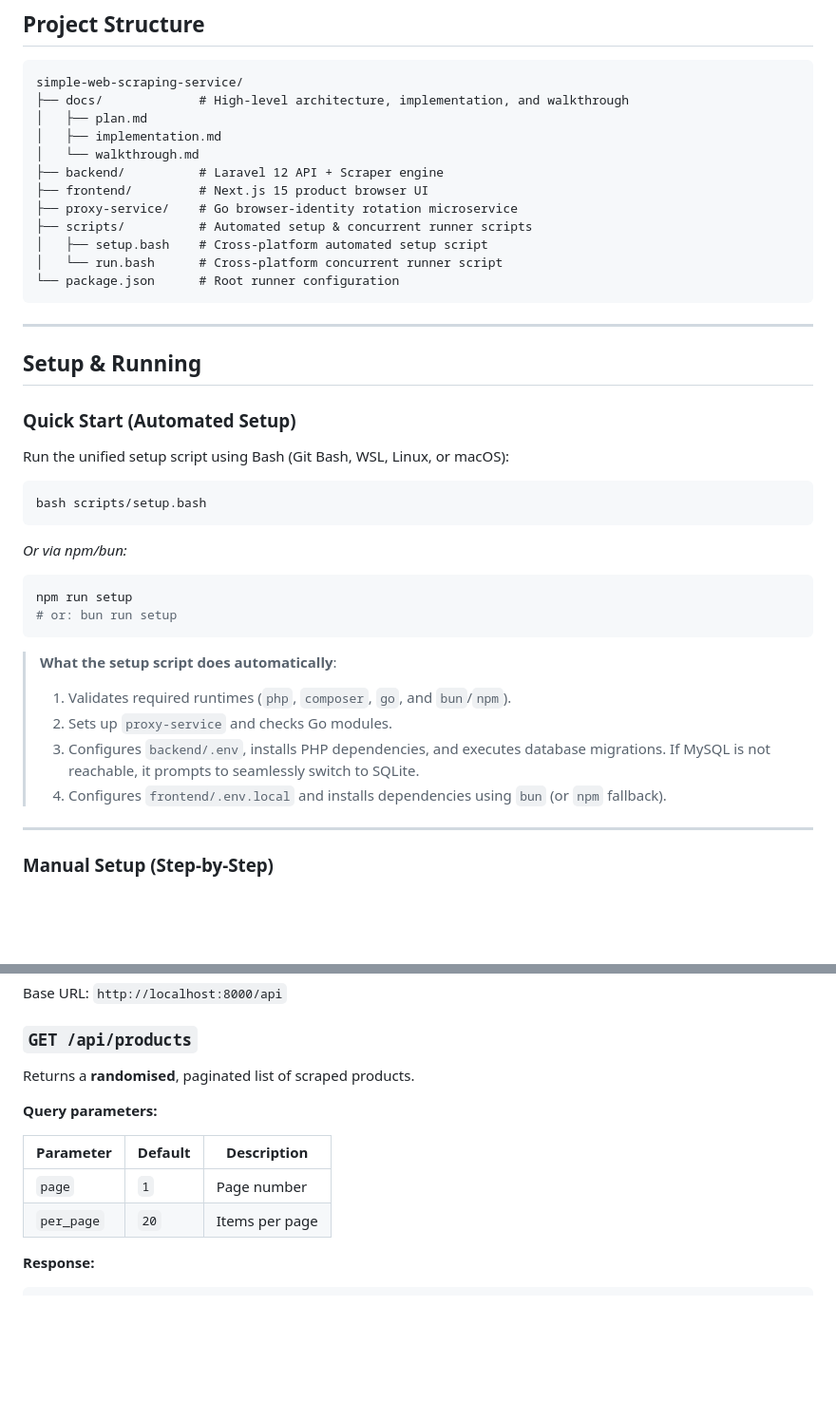
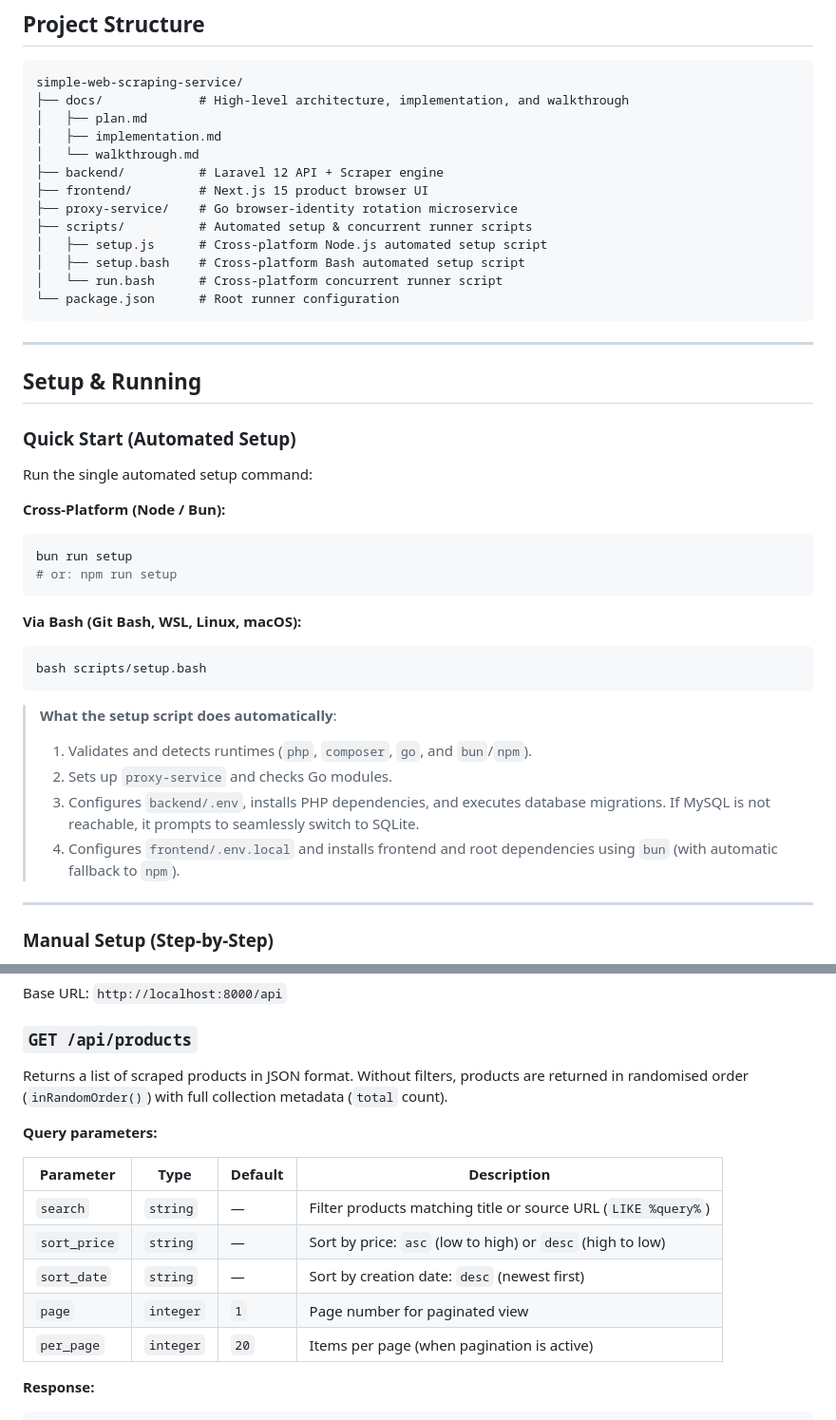
Before and after one commit to abd00elnagar/simple-web-scraping-service, a Markdown page: README.md, 2 parts joined by grey strips. Shown at 95% size. GitHub-like rendering; blank space fills up the shorter version.

Commit message:
docs(readme): add setup.js to structure, document query parameters, and update quick start commands

````diff
--- a/README.md
+++ b/README.md
@@ -62,7 +62,8 @@ simple-web-scraping-service/
 ├── frontend/         # Next.js 15 product browser UI
 ├── proxy-service/    # Go browser-identity rotation microservice
 ├── scripts/          # Automated setup & concurrent runner scripts
-│   ├── setup.bash    # Cross-platform automated setup script
+│   ├── setup.js      # Cross-platform Node.js automated setup script
+│   ├── setup.bash    # Cross-platform Bash automated setup script
 │   └── run.bash      # Cross-platform concurrent runner script
 └── package.json      # Root runner configuration
 ```
@@ -73,23 +74,24 @@ simple-web-scraping-service/
 
 ### Quick Start (Automated Setup)
 
-Run the unified setup script using Bash (Git Bash, WSL, Linux, or macOS):
+Run the single automated setup command:
 
+**Cross-Platform (Node / Bun):**
+```bash
+bun run setup
+# or: npm run setup
+```
+
+**Via Bash (Git Bash, WSL, Linux, macOS):**
 ```bash
 bash scripts/setup.bash
 ```
 
-*Or via npm/bun:*
-```bash
-npm run setup
-# or: bun run setup
-```
-
 > **What the setup script does automatically**:
-> 1. Validates required runtimes (`php`, `composer`, `go`, and `bun`/`npm`).
+> 1. Validates and detects runtimes (`php`, `composer`, `go`, and `bun`/`npm`).
 > 2. Sets up `proxy-service` and checks Go modules.
 > 3. Configures `backend/.env`, installs PHP dependencies, and executes database migrations. If MySQL is not reachable, it prompts to seamlessly switch to SQLite.
-> 4. Configures `frontend/.env.local` and installs dependencies using `bun` (or `npm` fallback).
+> 4. Configures `frontend/.env.local` and installs frontend and root dependencies using `bun` (with automatic fallback to `npm`).
 
 ---
 
@@ -296,14 +298,17 @@ Base URL: `http://localhost:8000/api`
 
 ### `GET /api/products`
 
-Returns a **randomised**, paginated list of scraped products.
+Returns a list of scraped products in JSON format. Without filters, products are returned in randomised order (`inRandomOrder()`) with full collection metadata (`total` count).
 
 **Query parameters:**
 
-| Parameter | Default | Description |
-|-----------|---------|-------------|
-| `page` | `1` | Page number |
-| `per_page` | `20` | Items per page |
+| Parameter | Type | Default | Description |
+|-----------|------|---------|-------------|
+| `search` | `string` | — | Filter products matching title or source URL (`LIKE %query%`) |
+| `sort_price` | `string` | — | Sort by price: `asc` (low to high) or `desc` (high to low) |
+| `sort_date` | `string` | — | Sort by creation date: `desc` (newest first) |
+| `page` | `integer` | `1` | Page number for paginated view |
+| `per_page` | `integer` | `20` | Items per page (when pagination is active) |
 
 **Response:**
 
````
